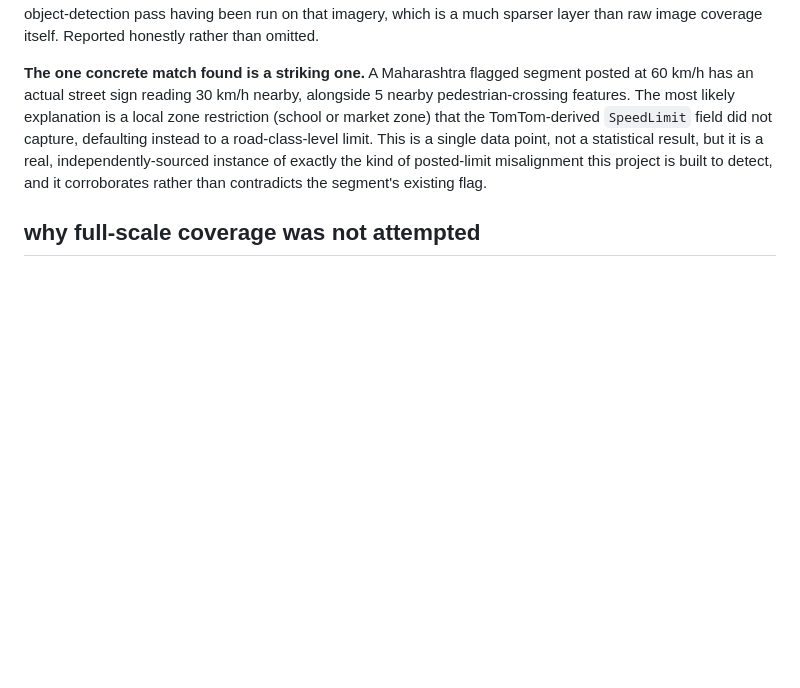
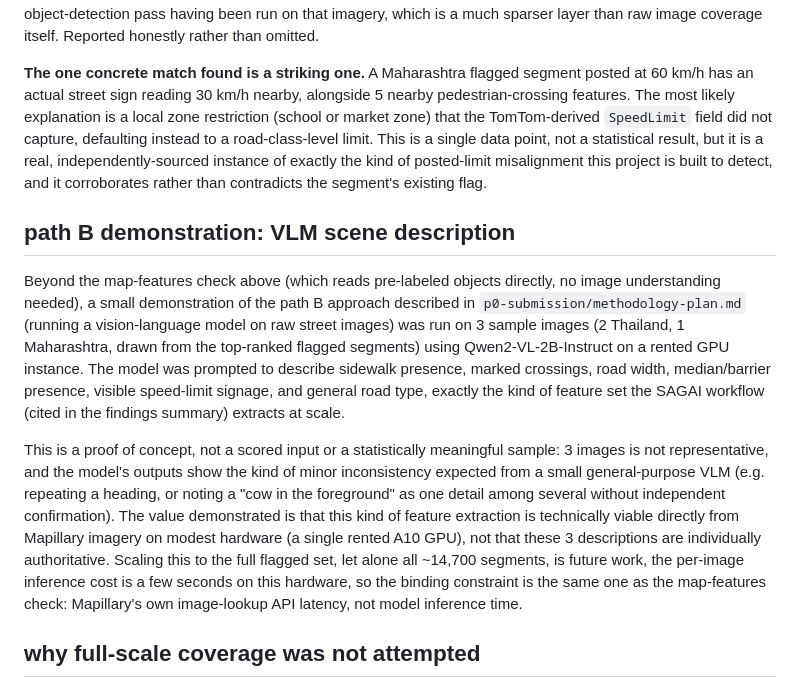
Before and after one commit to ralphptorres/roadsense, a Markdown page: docs/mapillary-tier3-findings.md, the part around the change. Drawn GitHub-style; blank space fills up the shorter version.

Commit message:
add path B VLM demonstration to mapillary findings

```diff
--- a/docs/mapillary-tier3-findings.md
+++ b/docs/mapillary-tier3-findings.md
@@ -73,6 +73,31 @@ independently-sourced instance of exactly the kind of posted-limit
 misalignment this project is built to detect, and it corroborates rather than
 contradicts the segment's existing flag.
 
+## path B demonstration: VLM scene description
+
+Beyond the map-features check above (which reads pre-labeled objects directly,
+no image understanding needed), a small demonstration of the path B approach
+described in `p0-submission/methodology-plan.md` (running a vision-language
+model on raw street images) was run on 3 sample images (2 Thailand, 1
+Maharashtra, drawn from the top-ranked flagged segments) using Qwen2-VL-2B-Instruct
+on a rented GPU instance. The model was prompted to describe sidewalk
+presence, marked crossings, road width, median/barrier presence, visible
+speed-limit signage, and general road type, exactly the kind of feature set
+the SAGAI workflow (cited in the findings summary) extracts at scale.
+
+This is a proof of concept, not a scored input or a statistically meaningful
+sample: 3 images is not representative, and the model's outputs show the kind
+of minor inconsistency expected from a small general-purpose VLM (e.g.
+repeating a heading, or noting a "cow in the foreground" as one detail among
+several without independent confirmation). The value demonstrated is that this
+kind of feature extraction is technically viable directly from Mapillary
+imagery on modest hardware (a single rented A10 GPU), not that these 3
+descriptions are individually authoritative. Scaling this to the full flagged
+set, let alone all ~14,700 segments, is future work, the per-image inference
+cost is a few seconds on this hardware, so the binding constraint is the same
+one as the map-features check: Mapillary's own image-lookup API latency, not
+model inference time.
+
 ## why full-scale coverage was not attempted
 
 Mapillary's `map_features` API responded at 4-12 seconds per request during
```
